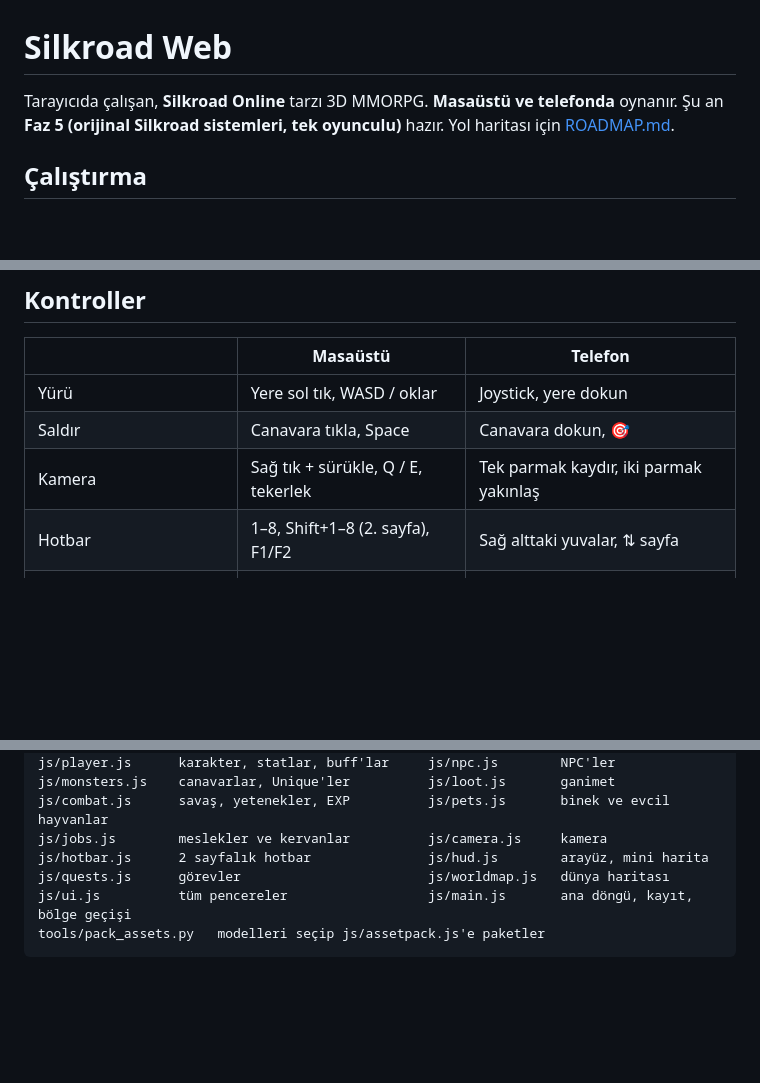
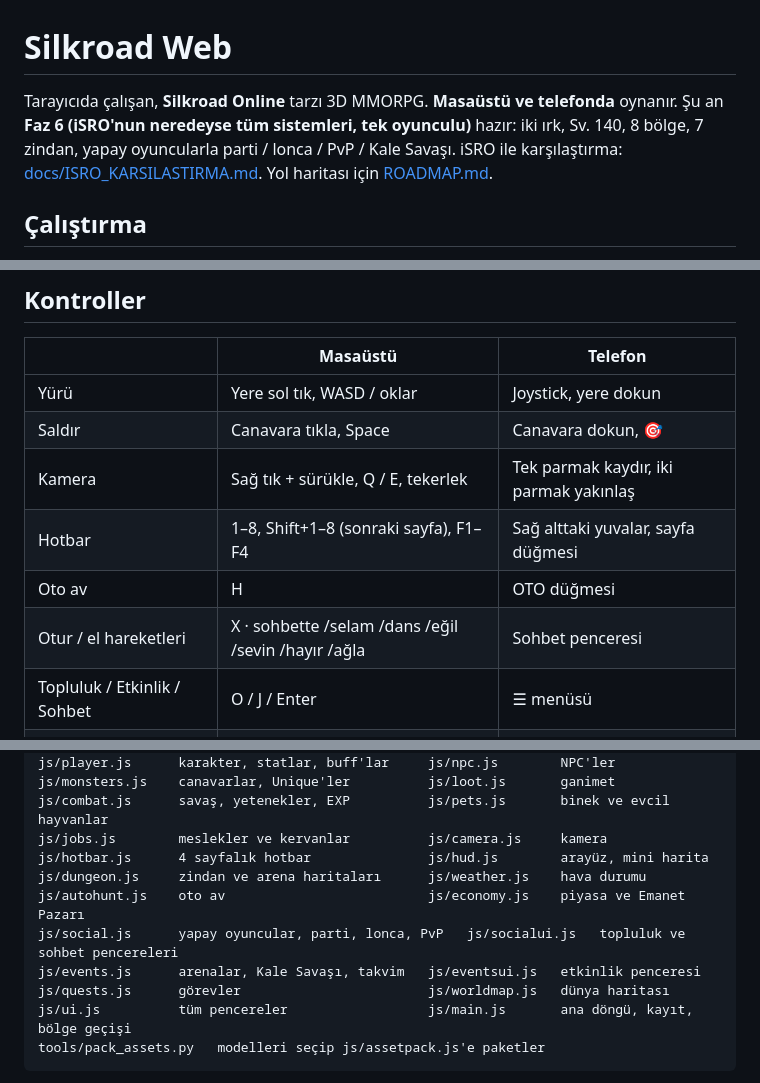
Before and after one commit to kaan2635/silkroad-web, a Markdown page: README.md, 3 parts joined by grey strips. Rendered like a GitHub page; blank space fills up the shorter version.

```diff
--- a/README.md
+++ b/README.md
@@ -1,6 +1,6 @@
 # Silkroad Web
 
-Tarayıcıda çalışan, **Silkroad Online** tarzı 3D MMORPG. **Masaüstü ve telefonda** oynanır. Şu an **Faz 5 (orijinal Silkroad sistemleri, tek oyunculu)** hazır. Yol haritası için [ROADMAP.md](ROADMAP.md).
+Tarayıcıda çalışan, **Silkroad Online** tarzı 3D MMORPG. **Masaüstü ve telefonda** oynanır. Şu an **Faz 6 (iSRO'nun neredeyse tüm sistemleri, tek oyunculu)** hazır: iki ırk, Sv. 140, 8 bölge, 7 zindan, yapay oyuncularla parti / lonca / PvP / Kale Savaşı. iSRO ile karşılaştırma: [docs/ISRO_KARSILASTIRMA.md](docs/ISRO_KARSILASTIRMA.md). Yol haritası için [ROADMAP.md](ROADMAP.md).
 
 ## Çalıştırma
 
@@ -19,7 +19,10 @@ python3 -m http.server 8000   # sonra http://localhost:8000
 | Yürü | Yere sol tık, WASD / oklar | Joystick, yere dokun |
 | Saldır | Canavara tıkla, Space | Canavara dokun, 🎯 |
 | Kamera | Sağ tık + sürükle, Q / E, tekerlek | Tek parmak kaydır, iki parmak yakınlaş |
-| Hotbar | 1–8, Shift+1–8 (2. sayfa), F1/F2 | Sağ alttaki yuvalar, ⇅ sayfa |
+| Hotbar | 1–8, Shift+1–8 (sonraki sayfa), F1–F4 | Sağ alttaki yuvalar, sayfa düğmesi |
+| Oto av | H | OTO düğmesi |
+| Otur / el hareketleri | X · sohbette /selam /dans /eğil /sevin /hayır /ağla | Sohbet penceresi |
+| Topluluk / Etkinlik / Sohbet | O / J / Enter | ☰ menüsü |
 | Berserk | Z | Can çubuğunun altındaki 5 küre |
 | Envanter / Karakter / Yetenek | I / C / K | 🎒 ve ☰ menüsü |
 | Görevler / Harita / Ayarlar | L / M / Esc | ☰ menüsü |
@@ -105,7 +140,11 @@ js/player.js      karakter, statlar, buff'lar     js/npc.js        NPC'ler
 js/monsters.js    canavarlar, Unique'ler          js/loot.js       ganimet
 js/combat.js      savaş, yetenekler, EXP          js/pets.js       binek ve evcil hayvanlar
 js/jobs.js        meslekler ve kervanlar          js/camera.js     kamera
-js/hotbar.js      2 sayfalık hotbar               js/hud.js        arayüz, mini harita
+js/hotbar.js      4 sayfalık hotbar               js/hud.js        arayüz, mini harita
+js/dungeon.js     zindan ve arena haritaları      js/weather.js    hava durumu
+js/autohunt.js    oto av                          js/economy.js    piyasa ve Emanet Pazarı
+js/social.js      yapay oyuncular, parti, lonca, PvP   js/socialui.js   topluluk ve sohbet pencereleri
+js/events.js      arenalar, Kale Savaşı, takvim   js/eventsui.js   etkinlik penceresi
 js/quests.js      görevler                        js/worldmap.js   dünya haritası
 js/ui.js          tüm pencereler                  js/main.js       ana döngü, kayıt, bölge geçişi
 tools/pack_assets.py   modelleri seçip js/assetpack.js'e paketler
```
Also changed, not shown: other parts of README.md (+35 -3 lines), ROADMAP.md (+14 -5 lines), docs/ISRO_KARSILASTIRMA.md (+21 -15 lines).
